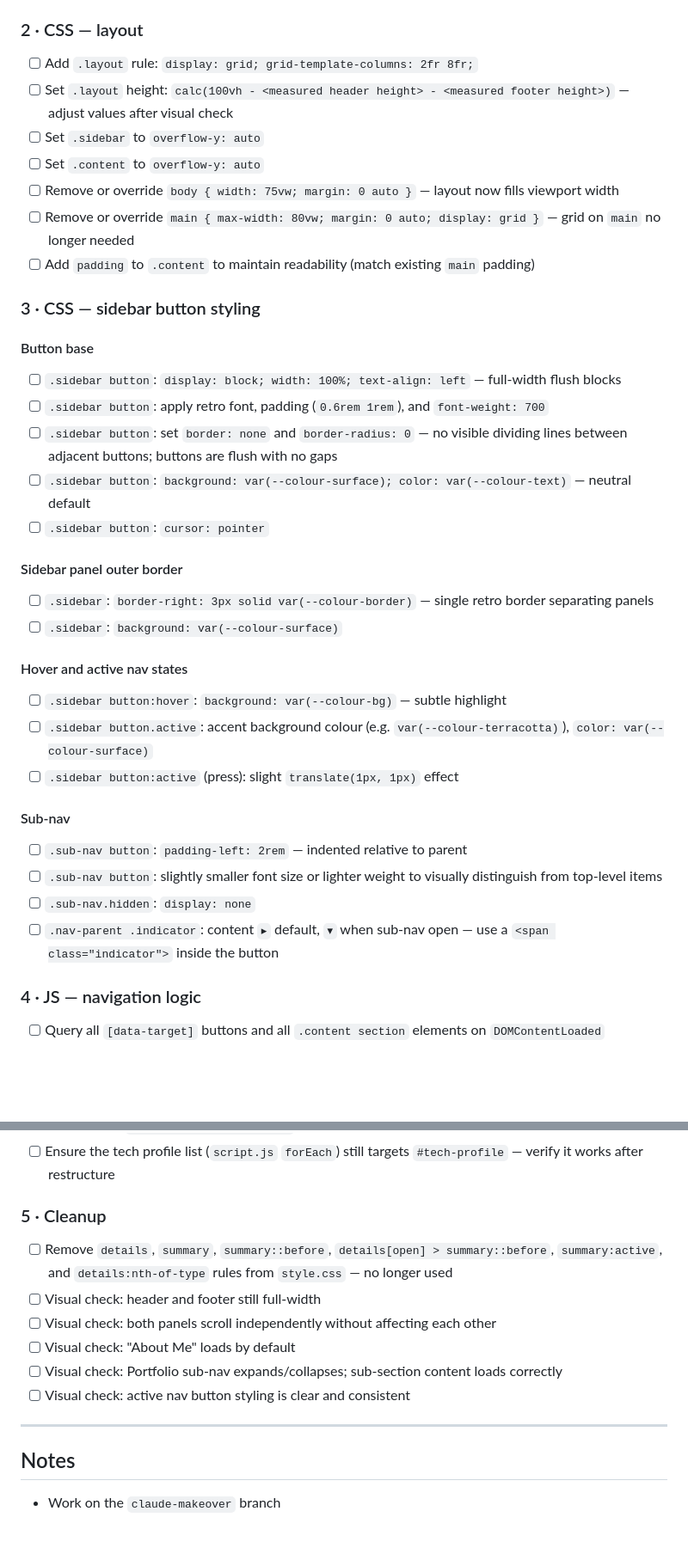
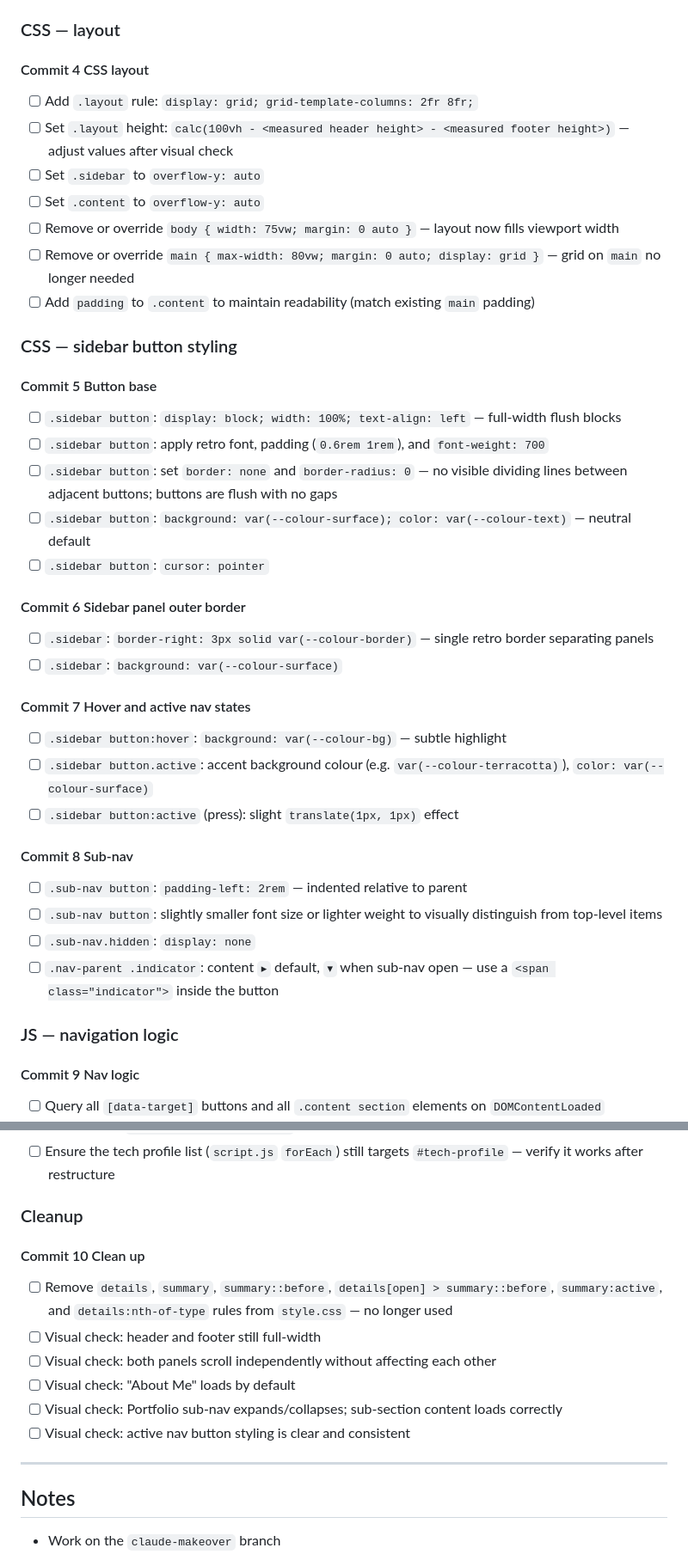
Before and after one commit to AnsonChung3/AnsonChungFACAboutMe, a Markdown page: .claude/work-sessions/2026-02-19-two-panel-layout.md, 2 parts joined by grey strips. Shown at 86% size. Drawn GitHub-style; blank space fills up the shorter version.

Commit message:
Manual update to work session file

```diff
--- a/.claude/work-sessions/2026-02-19-two-panel-layout.md
+++ b/.claude/work-sessions/2026-02-19-two-panel-layout.md
@@ -32,7 +36,9 @@ Reference plan: `.claude/workplans/phase2.md`
 - [ ] Create `<section id="battleship">` — move body content out of `<details>` #4
 - [ ] Add a heading (`<h2>`) to each section matching its nav label, for context when displayed
 
-### 2 · CSS — layout
+### CSS — layout
+
+#### Commit 4 CSS layout
 
 - [ ] Add `.layout` rule: `display: grid; grid-template-columns: 2fr 8fr;`
 - [ ] Set `.layout` height: `calc(100vh - <measured header height> - <measured footer height>)` — adjust values after visual check
@@ -42,31 +48,37 @@ Reference plan: `.claude/workplans/phase2.md`
 - [ ] Remove or override `main { max-width: 80vw; margin: 0 auto; display: grid }` — grid on `main` no longer needed
 - [ ] Add `padding` to `.content` to maintain readability (match existing `main` padding)
 
-### 3 · CSS — sidebar button styling
+### CSS — sidebar button styling
 
-#### Button base
+#### Commit 5 Button base
+
 - [ ] `.sidebar button`: `display: block; width: 100%; text-align: left` — full-width flush blocks
 - [ ] `.sidebar button`: apply retro font, padding (`0.6rem 1rem`), and `font-weight: 700`
 - [ ] `.sidebar button`: set `border: none` and `border-radius: 0` — no visible dividing lines between adjacent buttons; buttons are flush with no gaps
 - [ ] `.sidebar button`: `background: var(--colour-surface); color: var(--colour-text)` — neutral default
 - [ ] `.sidebar button`: `cursor: pointer`
 
-#### Sidebar panel outer border
+#### Commit 6 Sidebar panel outer border
+
 - [ ] `.sidebar`: `border-right: 3px solid var(--colour-border)` — single retro border separating panels
 - [ ] `.sidebar`: `background: var(--colour-surface)`
 
-#### Hover and active nav states
+#### Commit 7 Hover and active nav states
+
 - [ ] `.sidebar button:hover`: `background: var(--colour-bg)` — subtle highlight
 - [ ] `.sidebar button.active`: accent background colour (e.g. `var(--colour-terracotta)`), `color: var(--colour-surface)`
 - [ ] `.sidebar button:active` (press): slight `translate(1px, 1px)` effect
 
-#### Sub-nav
+#### Commit 8 Sub-nav
+
 - [ ] `.sub-nav button`: `padding-left: 2rem` — indented relative to parent
 - [ ] `.sub-nav button`: slightly smaller font size or lighter weight to visually distinguish from top-level items
 - [ ] `.sub-nav.hidden`: `display: none`
 - [ ] `.nav-parent .indicator`: content `▸` default, `▾` when sub-nav open — use a `<span class="indicator">` inside the button
 
-### 4 · JS — navigation logic
+### JS — navigation logic
+
+#### Commit 9 Nav logic
 
 - [ ] Query all `[data-target]` buttons and all `.content section` elements on `DOMContentLoaded`
 - [ ] Write `showSection(id)` function: hides all sections, shows `section#<id>`, updates active class on nav buttons
@@ -78,7 +90,9 @@ Reference plan: `.claude/workplans/phase2.md`
   - [ ] Also call `showSection('portfolio')` so the placeholder content loads
 - [ ] Ensure the tech profile list (`script.js` `forEach`) still targets `#tech-profile` — verify it works after restructure
 
-### 5 · Cleanup
+### Cleanup
+
+#### Commit 10 Clean up
 
 - [ ] Remove `details`, `summary`, `summary::before`, `details[open] > summary::before`, `summary:active`, and `details:nth-of-type` rules from `style.css` — no longer used
 - [ ] Visual check: header and footer still full-width
@@ -90,6 +104,7 @@ Reference plan: `.claude/workplans/phase2.md`
 ---
 
 ## Notes
+
 - Work on the `claude-makeover` branch
 - Test each section visually in browser after each step before moving on
 - Portfolio section content (overview text) is intentionally deferred — placeholder is sufficient for now
```
Also changed, not shown: other parts of .claude/work-sessions/2026-02-19-two-panel-layout.md (+8 -4 lines), .claude/commands/implement.md (added, +1 -0 lines), .claude/commands/work-planning.md (added, +1 -0 lines).
